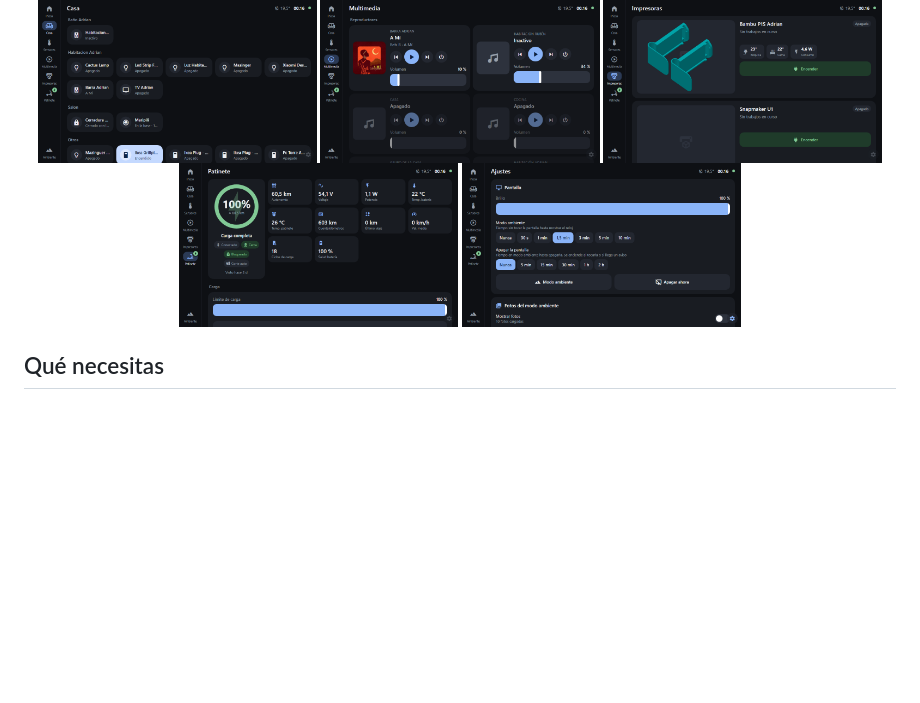
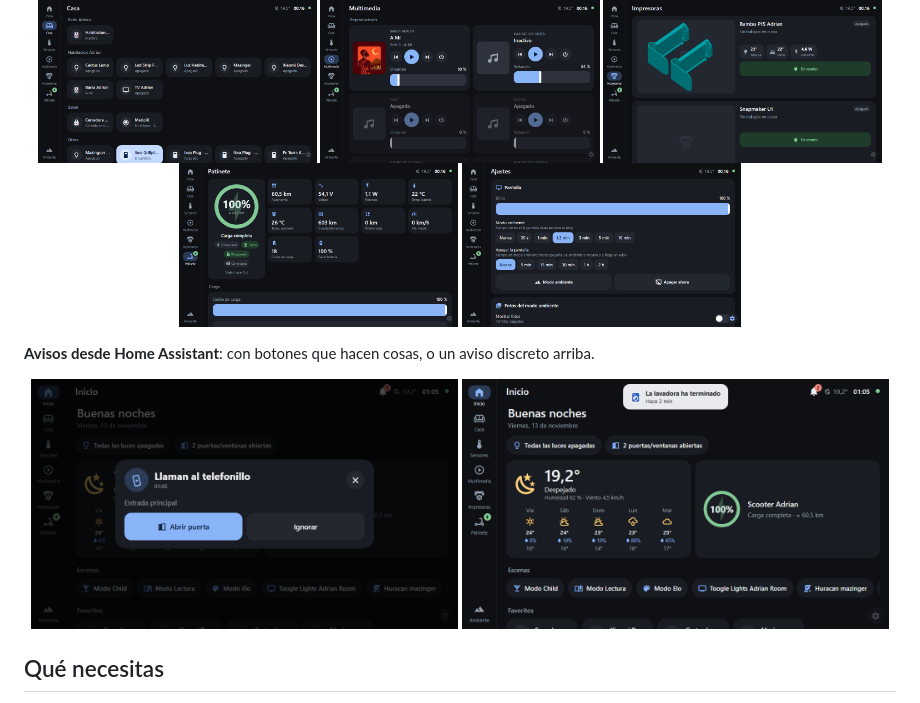
Before and after one commit to adrisg/ha-panel, a Markdown page: README.md, the part around the change. Drawn GitHub-style; pictures changed too: docs/aviso-info.png (added), docs/aviso.png (added); blank space fills up the shorter version.

Commit message:
Capturas de los avisos en README y AVISOS.md

```diff
--- a/README.md
+++ b/README.md
@@ -21,6 +21,12 @@ Pantalla táctil para casa, al estilo Google Nest Hub, que se conecta a **Home A
 <p align="center">
   <img src="docs/rooms.png" width="32%"> <img src="docs/media.png" width="32%"> <img src="docs/printers.png" width="32%">
   <img src="docs/scooter.png" width="32%"> <img src="docs/settings.png" width="32%">
+</p>
+
+**Avisos desde Home Assistant**: con botones que hacen cosas, o un aviso discreto arriba.
+
+<p align="center">
+  <img src="docs/aviso.png" width="49%"> <img src="docs/aviso-info.png" width="49%">
 </p>
 
 ## Qué necesitas
```
Also changed, not shown: AVISOS.md (+4 -0 lines).
